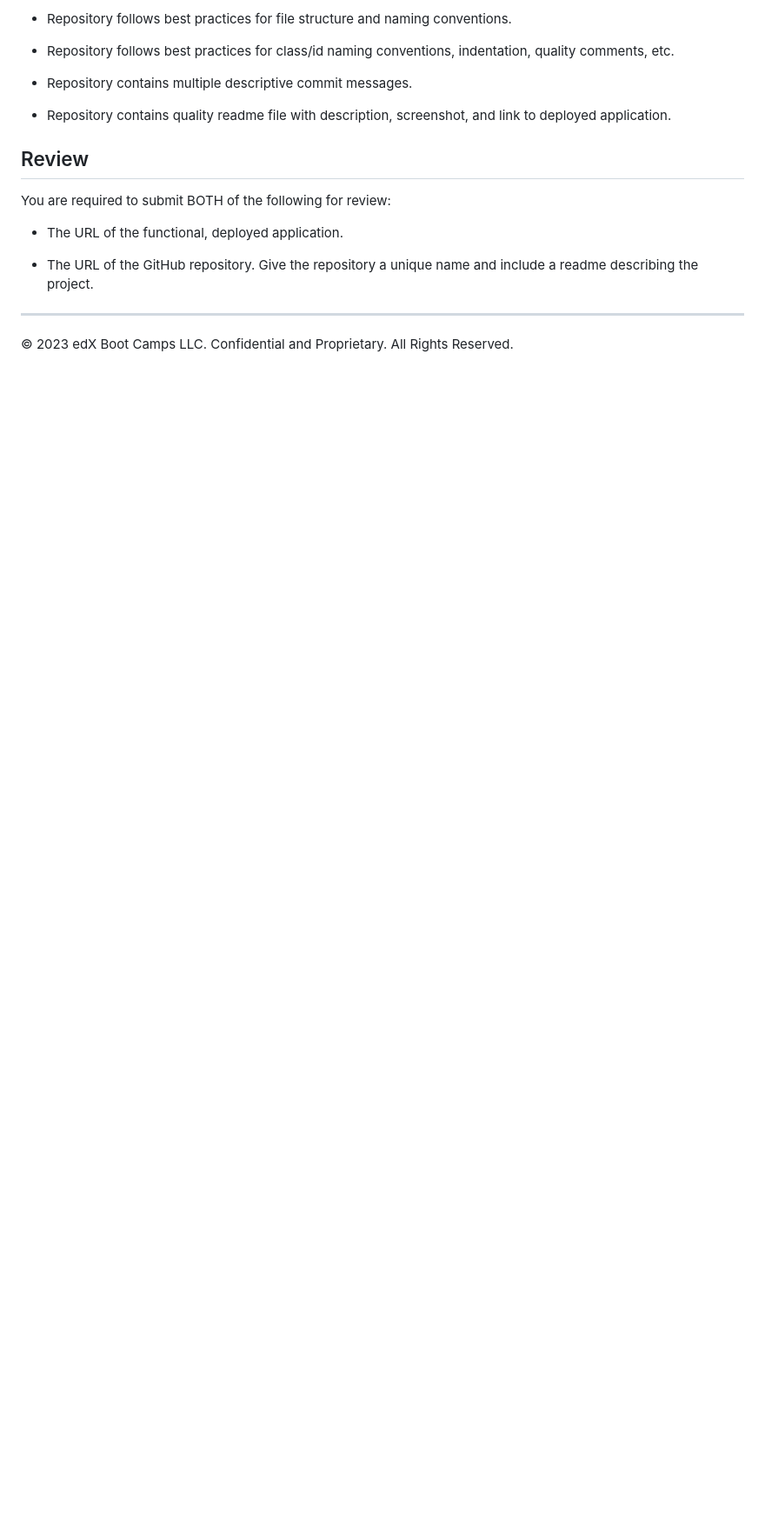
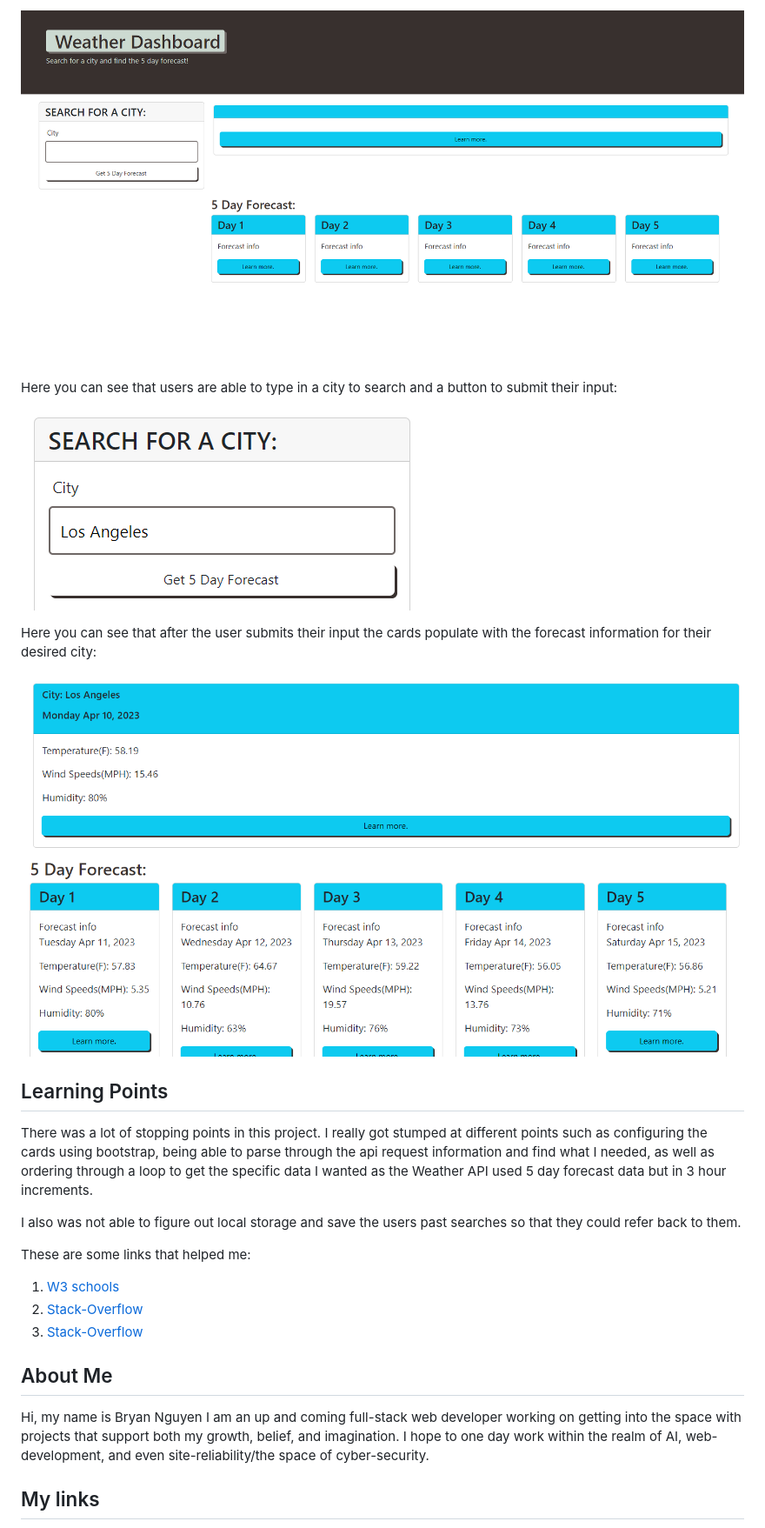
Before and after one commit to bryannguyen9/Weather-Forecast, a Markdown page: README.md, the part around the change printed below. Shown: that part at 87% size. Drawn GitHub-style; pictures changed too: assets/homepage.png (added), assets/searchinput.png (added), assets/searchoutput.png (added); blank space fills up the shorter version.

```diff
--- a/README.md
+++ b/README.md
@@ -86,19 +147,31 @@ This Challenge is graded based on the following criteria:
 
-* Repository follows best practices for file structure and naming conventions.
+![Weather Forecast Homepage Screenshot](./assets/homepage.png)
 
-* Repository follows best practices for class/id naming conventions, indentation, quality comments, etc.
+Here you can see that users are able to type in a city to search and a button to submit their input:
 
-* Repository contains multiple descriptive commit messages.
+![Search Input Screenshot](./assets/searchinput.png)
 
-* Repository contains quality readme file with description, screenshot, and link to deployed application.
+Here you can see that after the user submits their input the cards populate with the forecast information for their desired city:
 
-## Review
+![Search Output Screenshot](./assets/searchoutput.png)
 
-You are required to submit BOTH of the following for review:
 
-* The URL of the functional, deployed application.
+## Learning Points
 
-* The URL of the GitHub repository. Give the repository a unique name and include a readme describing the project.
+There was a lot of stopping points in this project. I really got stumped at different points such as configuring the cards using bootstrap, being able to parse through the api request information and find what I needed, as well as ordering through a loop to get the specific data I wanted as the Weather API used 5 day forecast data but in 3 hour increments.
 
-- - -
-© 2023 edX Boot Camps LLC. Confidential and Proprietary. All Rights Reserved.
+I also was not able to figure out local storage and save the users past searches so that they could refer back to them.
+
+These are some links that helped me:
+
+1. [W3 schools](https://www.w3schools.com/jsrEF/api_fetch.asp)
+2. [Stack-Overflow](https://stackoverflow.com/questions/61337464/how-to-use-local-storage-to-store-data-from-an-api)
+3. [Stack-Overflow](https://stackoverflow.com/questions/16303954/setting-button-text-via-javascript)
+
+## About Me
+
+Hi, my name is Bryan Nguyen I am an up and coming full-stack web developer working
+on getting into the space with projects that support both my growth, belief, and imagination. I hope to one day work within the realm of AI, web-development, and even site-reliability/the space of cyber-security.
+
+## My links
+
```
Also changed, not shown: other parts of README.md (+161 -53 lines), 1 other file.
